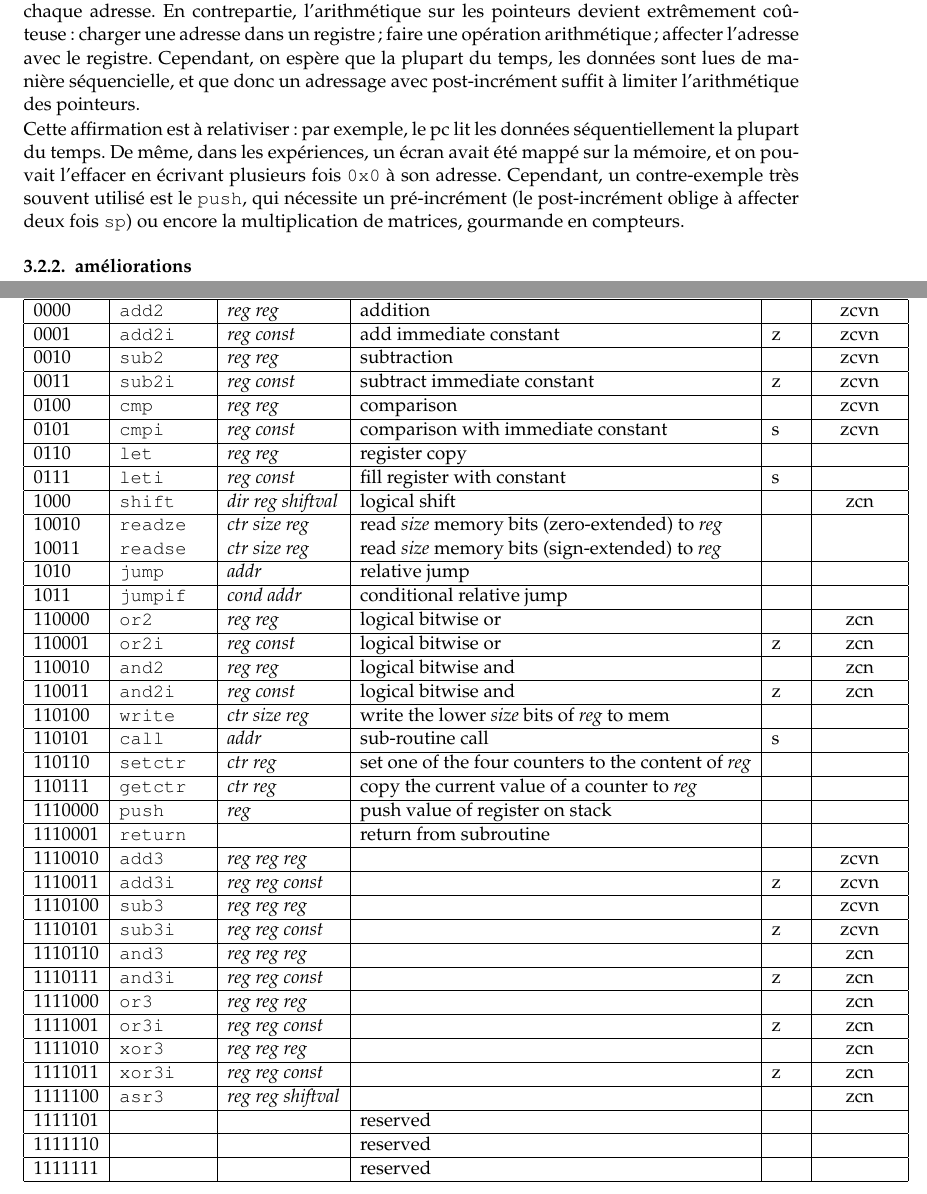
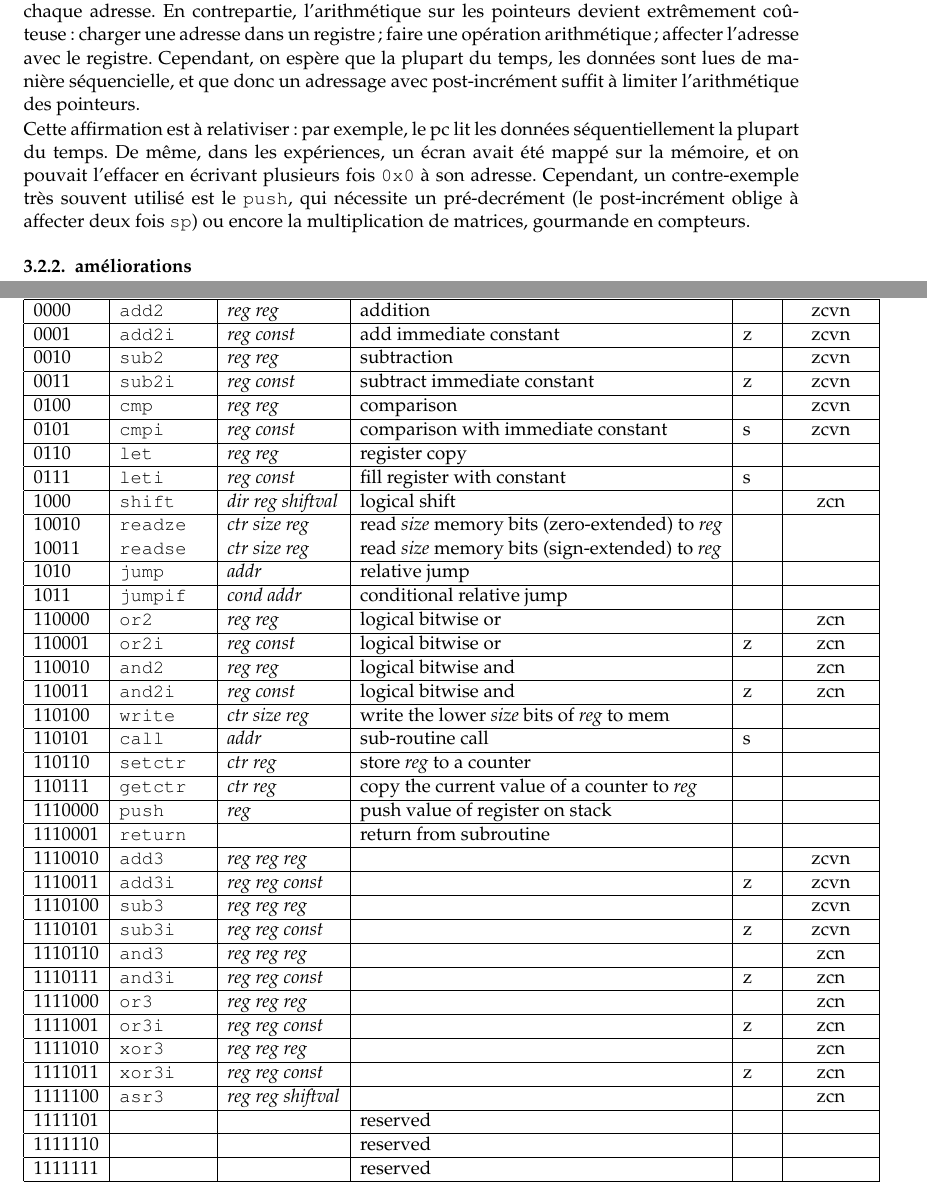
Before and after one commit to ens-lyon-2017/compass2018, a LaTeX document (2018-COMPAS/2018-COMPAS.tex): two parts of pages 4 and 6 of 8, joined at a grey line, cut so that both start at the same text. Compiled offline with pdfLaTeX.

Commit message:
Small edit to the report (fixed mistake and table size).

```diff
--- a/2018-COMPAS/2018-COMPAS.tex
+++ b/2018-COMPAS/2018-COMPAS.tex
@@ -176,7 +176,7 @@ Remarques en vrac:
     \hline
     110101  & \texttt{call}   & \addr\                        & sub-routine call                                     & s    &             \\
     \hline
-    110110  & \texttt{setctr} & \ctr\ \reg\                   & set one of the four counters to the content of \reg\ &      &             \\
+    110110  & \texttt{setctr} & \ctr\ \reg\                   & store \reg\ to a counter                             &      &             \\
     \hline
     110111  & \texttt{getctr} & \ctr\ \reg\                   & copy the current value of a counter to \reg\         &      &             \\
     \hline
@@ -407,7 +407,7 @@ Avec huit registres, et pas mal d'astuce (par exemple, comment échanger deux re
 \subsection{Bits de compteurs}
 \subsubsection{choix initiaux}
 On a fait le choix de ne pas faire d'adressage par registre : en effet, cela aurait coûté 64 bits d'adresse par adressage. Les compteurs permettent de faire autant avec seulement 2 bits à chaque adresse. En contrepartie, l'arithmétique sur les pointeurs devient extrêmement coûteuse : charger une adresse dans un registre ; faire une opération arithmétique ; affecter l'adresse avec le registre. Cependant, on espère que la plupart du temps, les données sont lues de manière séquencielle, et que donc un adressage avec post-incrément suffit à limiter l'arithmétique des pointeurs.\par
-Cette affirmation est à relativiser : par exemple, le pc lit les données séquentiellement la plupart du temps. De même, dans les expériences, un écran avait été mappé sur la mémoire, et on pouvait l'effacer en écrivant plusieurs fois \texttt{0x0} à son adresse. Cependant, un contre-exemple très souvent utilisé est le \texttt{push}, qui nécessite un pré-incrément (le post-incrément oblige à affecter deux fois \texttt{sp}) ou encore la multiplication de matrices, gourmande en compteurs.
+Cette affirmation est à relativiser : par exemple, le pc lit les données séquentiellement la plupart du temps. De même, dans les expériences, un écran avait été mappé sur la mémoire, et on pouvait l'effacer en écrivant plusieurs fois \texttt{0x0} à son adresse. Cependant, un contre-exemple très souvent utilisé est le \texttt{push}, qui nécessite un pré-decrément (le post-incrément oblige à affecter deux fois \texttt{sp}) ou encore la multiplication de matrices, gourmande en compteurs.
 \subsubsection{améliorations}
 La première amélioration, proposée dès le départ est de conserver une copie de chaque compteur dans le processeur. Ainsi, les échanges de bits de compteurs ne sont nécessaires que pour synchroniser les compteurs du processeur et de la mémoire : \texttt{getctr} ne coûte plus aucun bit de compteurs, on a aussi un gain sur le \texttt{push}
 Ensuite, lors d'une affectation de compteurs, on n'est pas obligés d'écrire tous les bits s'ils sont envoyés poids faible d'abord. Si on envoie $n\leqslant 64$ bits à la mémoire, la mémoire peut écrire ces $n$ bits et remplire les $64-n$ autres avec des zéros. Cela diminuerait grandement le coût des affectations du pc, très proche du début de la mémoire (le code est stocké en \texttt{0x0}). Une autre idée, plus générale, serait de ne pas toucher aux $64-n$ derniers bits. On aurait un gain lors d'affectations proches en mémoire (même si bien sûr on ne peut rien garantir : \texttt{0x1000000 - 0x1 = 0xffffff})\par
```
